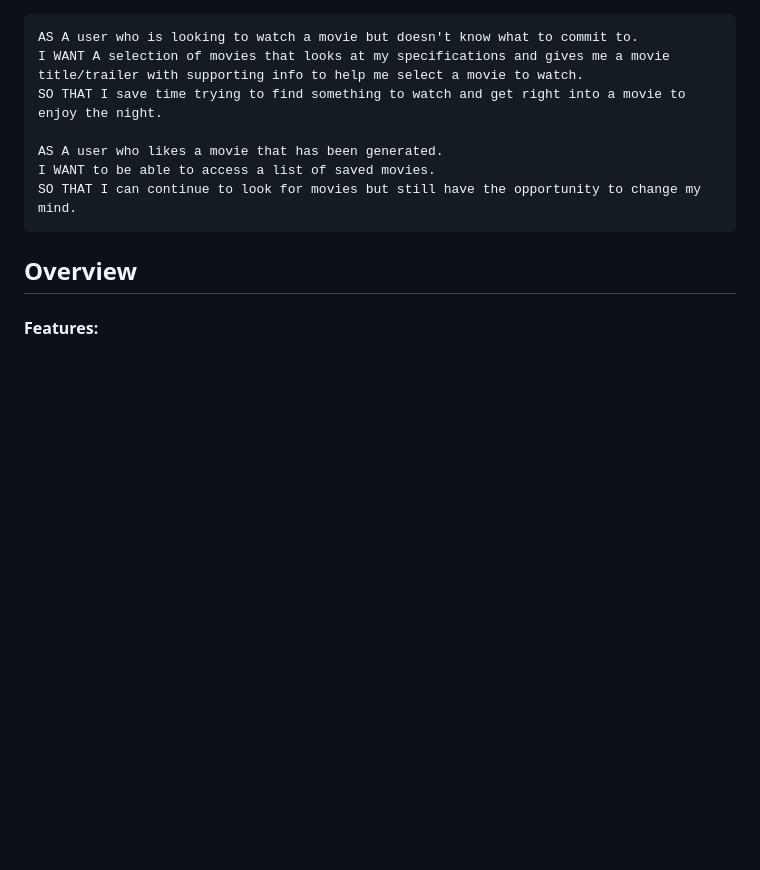
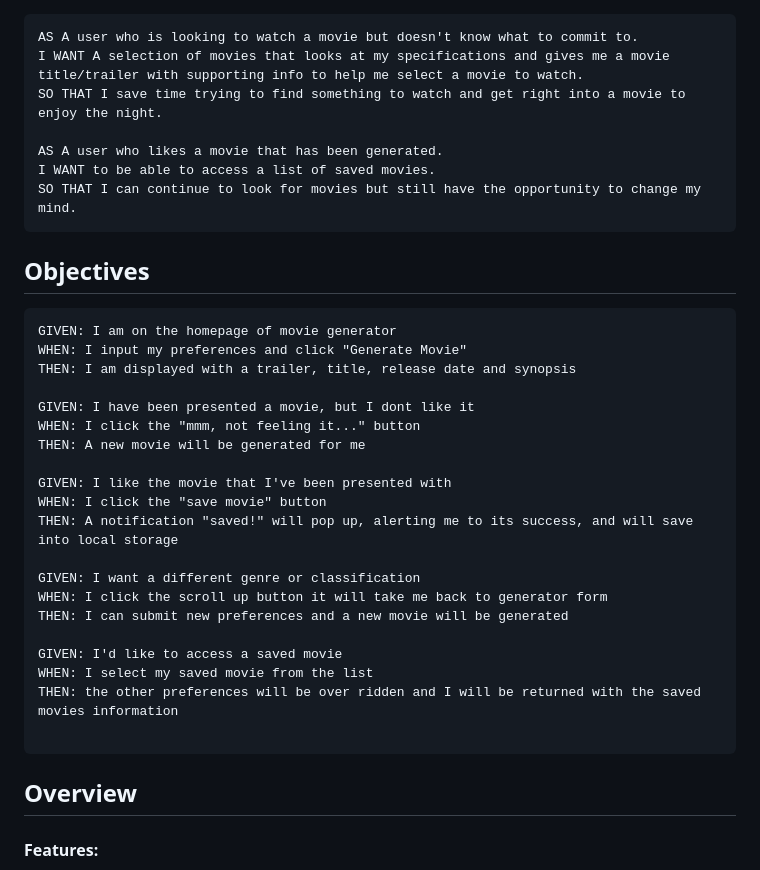
Before and after one commit to NuclearReid/Movie-Picker, a Markdown page: README.md, the part around the change. Drawn GitHub-style; blank space fills up the shorter version.

Commit message:
Update README.md
added in objectives

````diff
--- a/README.md
+++ b/README.md
@@ -71,14 +71,29 @@ I WANT to be able to access a list of saved movies.
 SO THAT I can continue to look for movies but still have the opportunity to change my mind.
 ```
 
-<!--
 ## Objectives
 ```
-Scenario: ...
-GIVEN: ...
-WHEN: ...
-THEN: ...
-``` -->
+GIVEN: I am on the homepage of movie generator
+WHEN: I input my preferences and click "Generate Movie"
+THEN: I am displayed with a trailer, title, release date and synopsis
+
+GIVEN: I have been presented a movie, but I dont like it
+WHEN: I click the "mmm, not feeling it..." button
+THEN: A new movie will be generated for me
+
+GIVEN: I like the movie that I've been presented with
+WHEN: I click the "save movie" button
+THEN: A notification "saved!" will pop up, alerting me to its success, and will save into local storage
+
+GIVEN: I want a different genre or classification
+WHEN: I click the scroll up button it will take me back to generator form
+THEN: I can submit new preferences and a new movie will be generated
+
+GIVEN: I'd like to access a saved movie
+WHEN: I select my saved movie from the list
+THEN: the other preferences will be over ridden and I will be returned with the saved movies information
+
+```
 
 ## Overview
 #### Features:
````
